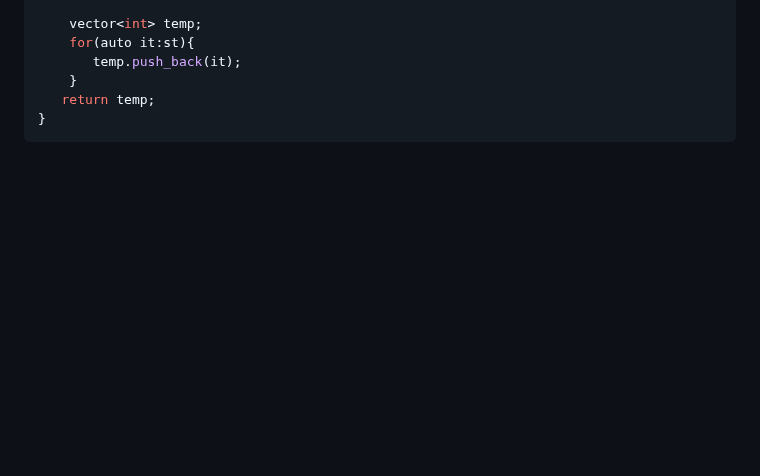
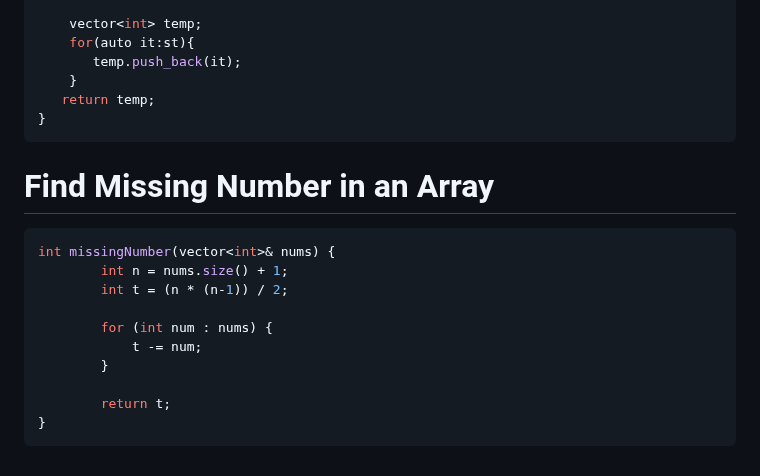
Before and after one commit to anupam-kumar-krishnan/A2Z-DSA, a Markdown page: Step 3: Arrays/Easy/Easy Problems on Array.md, the part around the change. Drawn GitHub-style; blank space fills up the shorter version.

````diff
--- a/Step 3: Arrays/Easy/Easy Problems on Array.md
+++ b/Step 3: Arrays/Easy/Easy Problems on Array.md
@@ -270,3 +270,18 @@ vector<int> findUnion(int arr1[], int arr2[], int n, int m)
    return temp;
 }
 ```
+
+# Find Missing Number in an Array
+
+```cpp
+int missingNumber(vector<int>& nums) {
+        int n = nums.size() + 1;
+        int t = (n * (n-1)) / 2;
+
+        for (int num : nums) {
+            t -= num;
+        }
+
+        return t;
+}
+```
````
